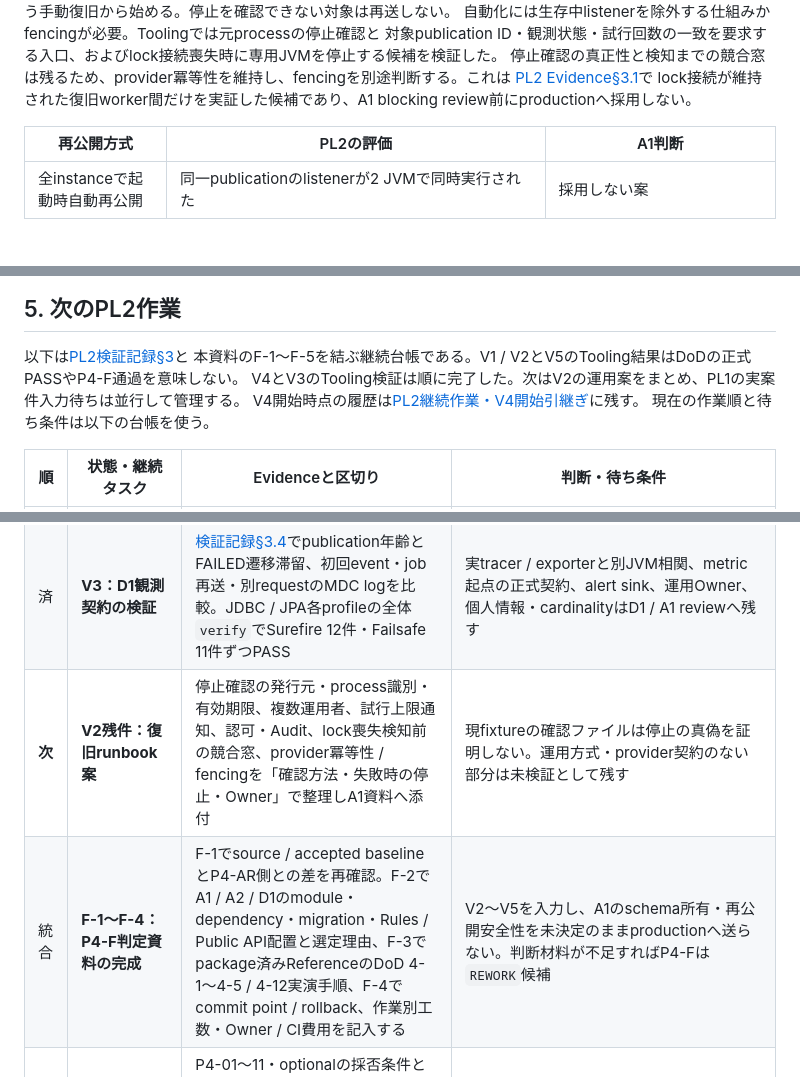
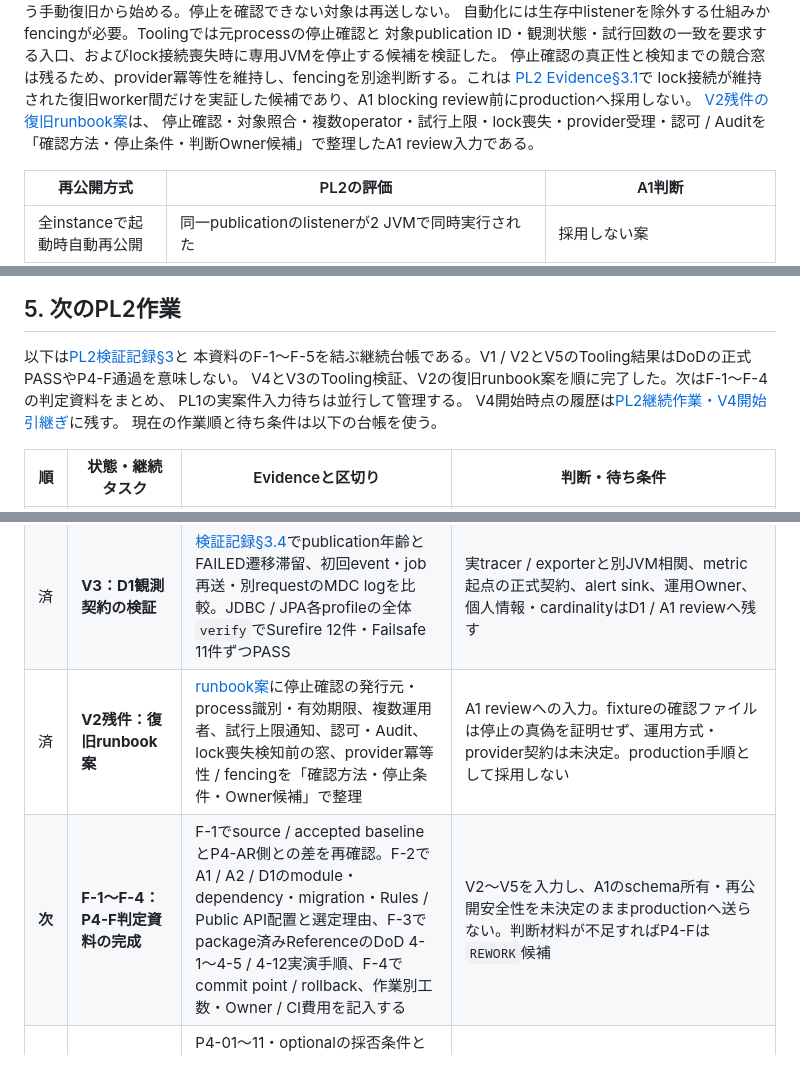
Before and after one commit to zaziedlm/KOIKI-JAVAWEB, a Markdown page: docs/development/KOIKI-JavaWeb-FW_Phase4_PL2_P4-F判定資料_v0.1.md, 3 parts joined by grey strips. Rendered like a GitHub page; blank space fills up the shorter version.

Commit message:
docs: draft PL2 publication recovery runbook

```diff
--- a/docs/development/KOIKI-JavaWeb-FW_Phase4_PL2_P4-F判定資料_v0.1.md
+++ b/docs/development/KOIKI-JavaWeb-FW_Phase4_PL2_P4-F判定資料_v0.1.md
@@ -33,6 +33,9 @@ Application配置にする場合は各Consumerのschema準備とversion整合が
 停止確認の真正性と検知までの競合窓は残るため、provider冪等性を維持し、fencingを別途判断する。これは
 [PL2 Evidence§3.1](../architecture/validation/phase4-pl2-level2-verification.md#31-再公開の排他方針候補toolingでの検証)で
 lock接続が維持された復旧worker間だけを実証した候補であり、A1 blocking review前にproductionへ採用しない。
+[V2残件の復旧runbook案](phase4-pl2-publication-recovery-runbook-draft.md)は、
+停止確認・対象照合・複数operator・試行上限・lock喪失・provider受理・認可 / Auditを
+「確認方法・停止条件・判断Owner候補」で整理したA1 review入力である。
 
 | 再公開方式 | PL2の評価 | A1判断 |
 |---|---|---|
@@ -93,7 +96,8 @@ P4-Fで許可する対象・期限・Owner・Evidenceと、停止後のrollback
 
 以下は[PL2検証記録§3](../architecture/validation/phase4-pl2-level2-verification.md#3-未実施と次の確認)と
 本資料のF-1〜F-5を結ぶ継続台帳である。V1 / V2とV5のTooling結果はDoDの正式PASSやP4-F通過を意味しない。
-V4とV3のTooling検証は順に完了した。次はV2の運用案をまとめ、PL1の実案件入力待ちは並行して管理する。
+V4とV3のTooling検証、V2の復旧runbook案を順に完了した。次はF-1〜F-4の判定資料をまとめ、
+PL1の実案件入力待ちは並行して管理する。
 V4開始時点の履歴は[PL2継続作業・V4開始引継ぎ](phase4-pl2-v4-start-handoff-20260927.md)に残す。
 現在の作業順と待ち条件は以下の台帳を使う。
 
@@ -103,8 +107,8 @@ V4開始時点の履歴は[PL2継続作業・V4開始引継ぎ](phase4-pl2-v4-st
 | 済 | **V5：storeと二階層migrationのTooling比較** | 両storeの機能・dependency差、KOIKI / Application所有の両配置、KOIKI独立upgrade、失敗DDL rollbackを[検証記録§3.3](../architecture/validation/phase4-pl2-level2-verification.md#33-v5storeと二階層migrationの比較)へ記載し、`00f5c29`で固定。JDBC＋UPDATEをreview第一候補とした | 正式schema所有者、DB方言、成功済みmigrationのrollback、性能・運用差はA1判断へ残す |
 | 済 | **V4：Rule 28 / 29の負例** | ToolingのArchUnit 4件がPASSし、JDBC / JPA各profileの全体`verify`もSurefire 11件・Failsafe 11件ずつPASS。[検証記録§4.1](../architecture/validation/phase4-pl2-level2-verification.md#41-v4非配布archunit-fixtureの実行結果2026-09-27)にLevel選択、Rule 1重複、間接I/O経路の限界を記録 | 現行`businessModuleRules(String)`、正式Rules / Public APIは変更していない。間接経路はreview / 動作試験へ割り当て、正式案はA1 blocking reviewへ渡す |
 | 済 | **V3：D1観測契約の検証** | [検証記録§3.4](../architecture/validation/phase4-pl2-level2-verification.md#34-v3failed滞留と非同期相関のtooling検証)でpublication年齢とFAILED遷移滞留、初回event・job再送・別requestのMDC logを比較。JDBC / JPA各profileの全体`verify`でSurefire 12件・Failsafe 11件ずつPASS | 実tracer / exporterと別JVM相関、metric起点の正式契約、alert sink、運用Owner、個人情報・cardinalityはD1 / A1 reviewへ残す |
-| **次** | **V2残件：復旧runbook案** | 停止確認の発行元・process識別・有効期限、複数運用者、試行上限通知、認可・Audit、lock喪失検知前の競合窓、provider冪等性 / fencingを「確認方法・失敗時の停止・Owner」で整理しA1資料へ添付 | 現fixtureの確認ファイルは停止の真偽を証明しない。運用方式・provider契約のない部分は未検証として残す |
-| 統合 | **F-1〜F-4：P4-F判定資料の完成** | F-1でsource / accepted baselineとP4-AR側との差を再確認。F-2でA1 / A2 / D1のmodule・dependency・migration・Rules / Public API配置と選定理由、F-3でpackage済みReferenceのDoD 4-1〜4-5 / 4-12実演手順、F-4でcommit point / rollback、作業別工数・Owner / CI費用を記入する | V2〜V5を入力し、A1のschema所有・再公開安全性を未決定のままproductionへ送らない。判断材料が不足すればP4-Fは`REWORK`候補 |
+| 済 | **V2残件：復旧runbook案** | [runbook案](phase4-pl2-publication-recovery-runbook-draft.md)に停止確認の発行元・process識別・有効期限、複数運用者、試行上限通知、認可・Audit、lock喪失検知前の窓、provider冪等性 / fencingを「確認方法・停止条件・Owner候補」で整理 | A1 reviewへの入力。fixtureの確認ファイルは停止の真偽を証明せず、運用方式・provider契約は未決定。production手順として採用しない |
+| **次** | **F-1〜F-4：P4-F判定資料の完成** | F-1でsource / accepted baselineとP4-AR側との差を再確認。F-2でA1 / A2 / D1のmodule・dependency・migration・Rules / Public API配置と選定理由、F-3でpackage済みReferenceのDoD 4-1〜4-5 / 4-12実演手順、F-4でcommit point / rollback、作業別工数・Owner / CI費用を記入する | V2〜V5を入力し、A1のschema所有・再公開安全性を未決定のままproductionへ送らない。判断材料が不足すればP4-Fは`REWORK`候補 |
 | 統合 | **Phase 4全体のPL2台帳とF-5** | P4-01〜11・optionalの採否条件と当初DoDの追跡、P4-F対象外の待ち条件を整理。P4-AR計画・`AGENTS.md`のGate改訂差分を提案として用意し、F-1〜F-5を一組でreviewできる区切りを作る | P4-B1の4-8 / 4-9とCustomer主導P4-03Bを分離。現行Gate規定はOwner判断まで変更しない |
 | 最後 | **P4-FのOwner判断** | F-1〜F-5を見て限定開始の採否、対象commit point、停止条件を判断する | Gate P4-Fは未設置・未通過。A1 blocking reviewとproduction開始の承認は別途必要 |
 
```
Also changed, not shown: docs/development/phase4-pl2-publication-recovery-runbook-draft.md (added, +93 -0 lines), 1 other file.
